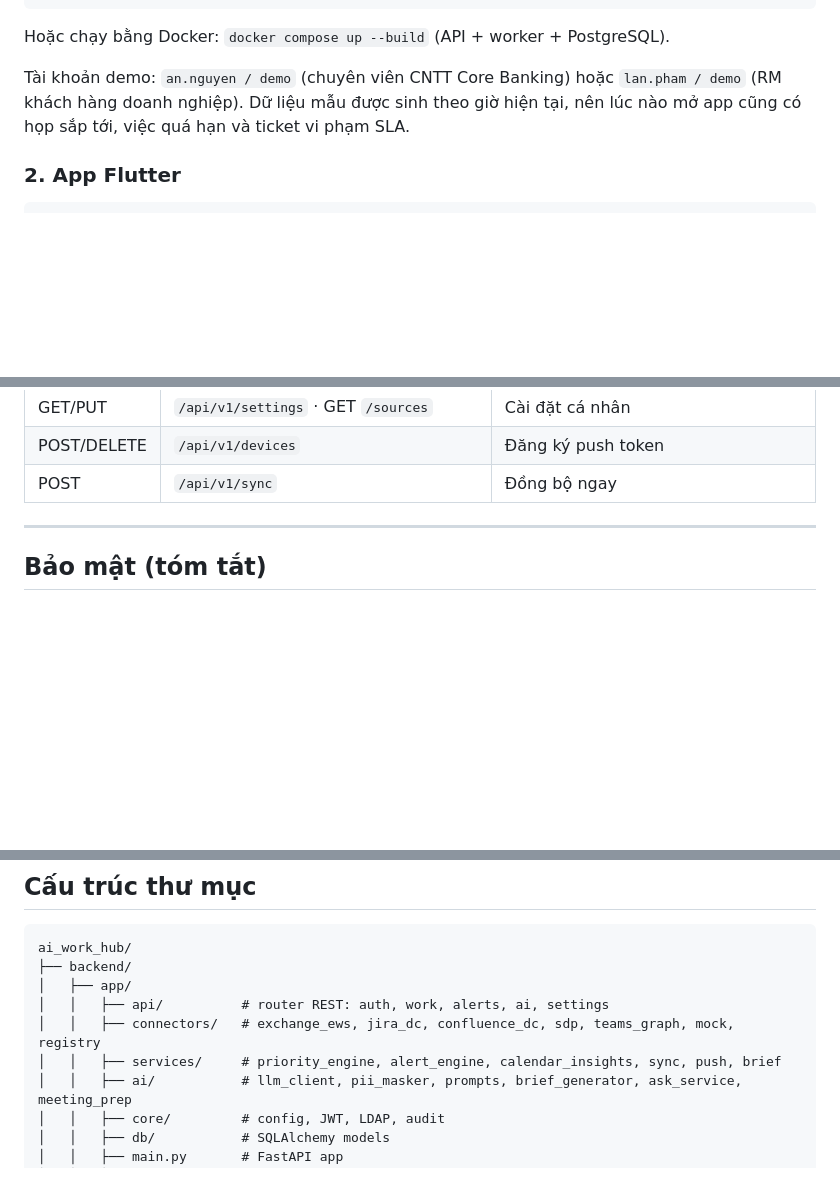
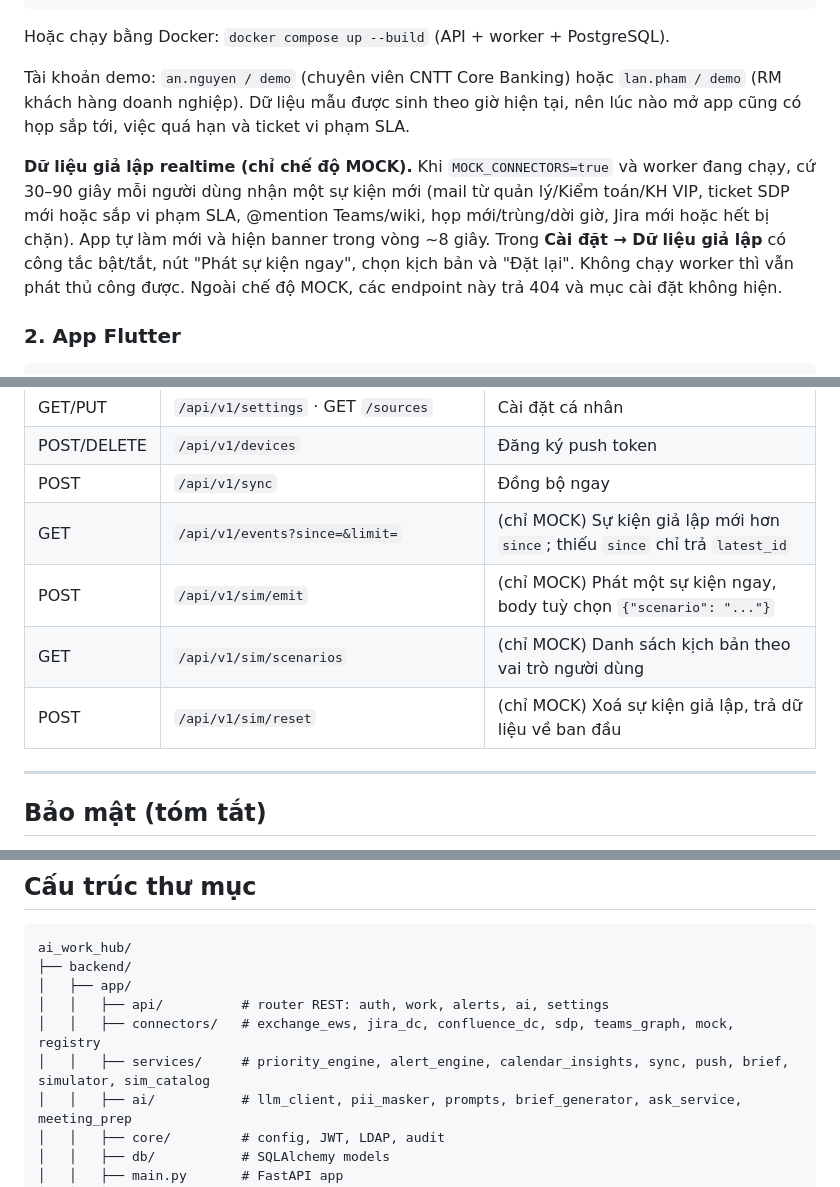
Before and after one commit to kidlong/ai-work-hub, a Markdown page: README.md, 3 parts joined by grey strips. Rendered like a GitHub page; blank space fills up the shorter version.

Commit message:
docs(sim): mô tả bộ phát sự kiện giả lập realtime
Co-Authored-By: Claude Sonnet 5.5 <noreply@anthropic.com>

````diff
--- a/README.md
+++ b/README.md
@@ -64,6 +64,12 @@ Hoặc chạy bằng Docker: `docker compose up --build` (API + worker + Postgre
 Tài khoản demo: `an.nguyen / demo` (chuyên viên CNTT Core Banking) hoặc `lan.pham / demo` (RM khách hàng doanh nghiệp).
 Dữ liệu mẫu được sinh theo giờ hiện tại, nên lúc nào mở app cũng có họp sắp tới, việc quá hạn và ticket vi phạm SLA.
 
+**Dữ liệu giả lập realtime (chỉ chế độ MOCK).** Khi `MOCK_CONNECTORS=true` và worker đang chạy, cứ 30–90 giây mỗi người dùng nhận
+một sự kiện mới (mail từ quản lý/Kiểm toán/KH VIP, ticket SDP mới hoặc sắp vi phạm SLA, @mention Teams/wiki, họp mới/trùng/dời giờ,
+Jira mới hoặc hết bị chặn). App tự làm mới và hiện banner trong vòng ~8 giây. Trong **Cài đặt → Dữ liệu giả lập** có công tắc
+bật/tắt, nút "Phát sự kiện ngay", chọn kịch bản và "Đặt lại". Không chạy worker thì vẫn phát thủ công được. Ngoài chế độ MOCK,
+các endpoint này trả 404 và mục cài đặt không hiện.
+
 ### 2. App Flutter
 ```bash
 cd mobile
@@ -114,6 +120,10 @@ Proxy: `HTTPS_PROXY` cho Graph/FCM. Các hệ thống on-prem phải nằm trong
 | GET/PUT | `/api/v1/settings` · GET `/sources` | Cài đặt cá nhân |
 | POST/DELETE | `/api/v1/devices` | Đăng ký push token |
 | POST | `/api/v1/sync` | Đồng bộ ngay |
+| GET | `/api/v1/events?since=&limit=` | (chỉ MOCK) Sự kiện giả lập mới hơn `since`; thiếu `since` chỉ trả `latest_id` |
+| POST | `/api/v1/sim/emit` | (chỉ MOCK) Phát một sự kiện ngay, body tuỳ chọn `{"scenario": "..."}` |
+| GET | `/api/v1/sim/scenarios` | (chỉ MOCK) Danh sách kịch bản theo vai trò người dùng |
+| POST | `/api/v1/sim/reset` | (chỉ MOCK) Xoá sự kiện giả lập, trả dữ liệu về ban đầu |
 
 ---
 
@@ -131,7 +141,7 @@ ai_work_hub/
 │   ├── app/
 │   │   ├── api/          # router REST: auth, work, alerts, ai, settings
 │   │   ├── connectors/   # exchange_ews, jira_dc, confluence_dc, sdp, teams_graph, mock, registry
-│   │   ├── services/     # priority_engine, alert_engine, calendar_insights, sync, push, brief
+│   │   ├── services/     # priority_engine, alert_engine, calendar_insights, sync, push, brief, simulator, sim_catalog
 │   │   ├── ai/           # llm_client, pii_masker, prompts, brief_generator, ask_service, meeting_prep
 │   │   ├── core/         # config, JWT, LDAP, audit
 │   │   ├── db/           # SQLAlchemy models
````
Also changed, not shown: docs/architecture.md (+11 -0 lines).
